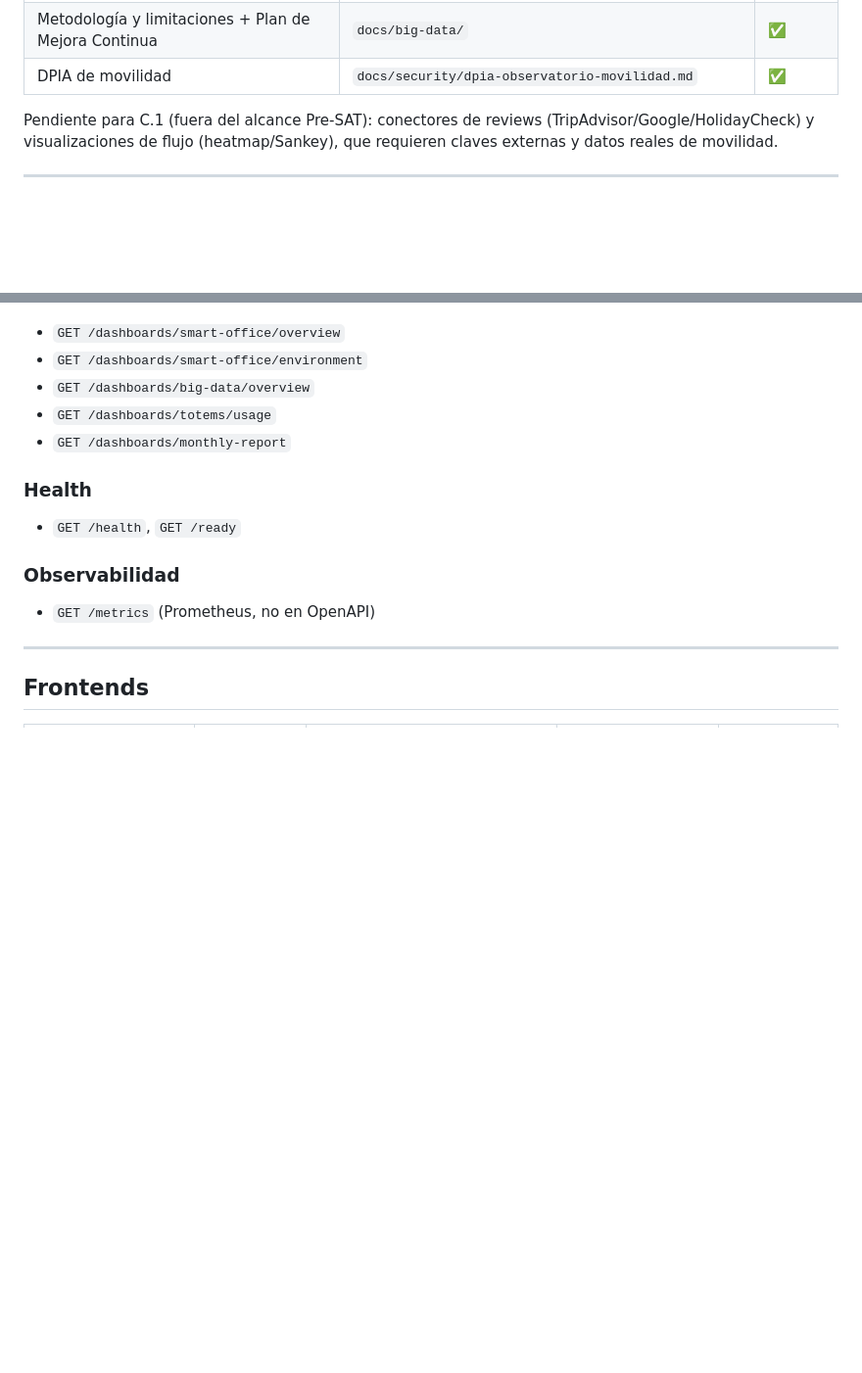
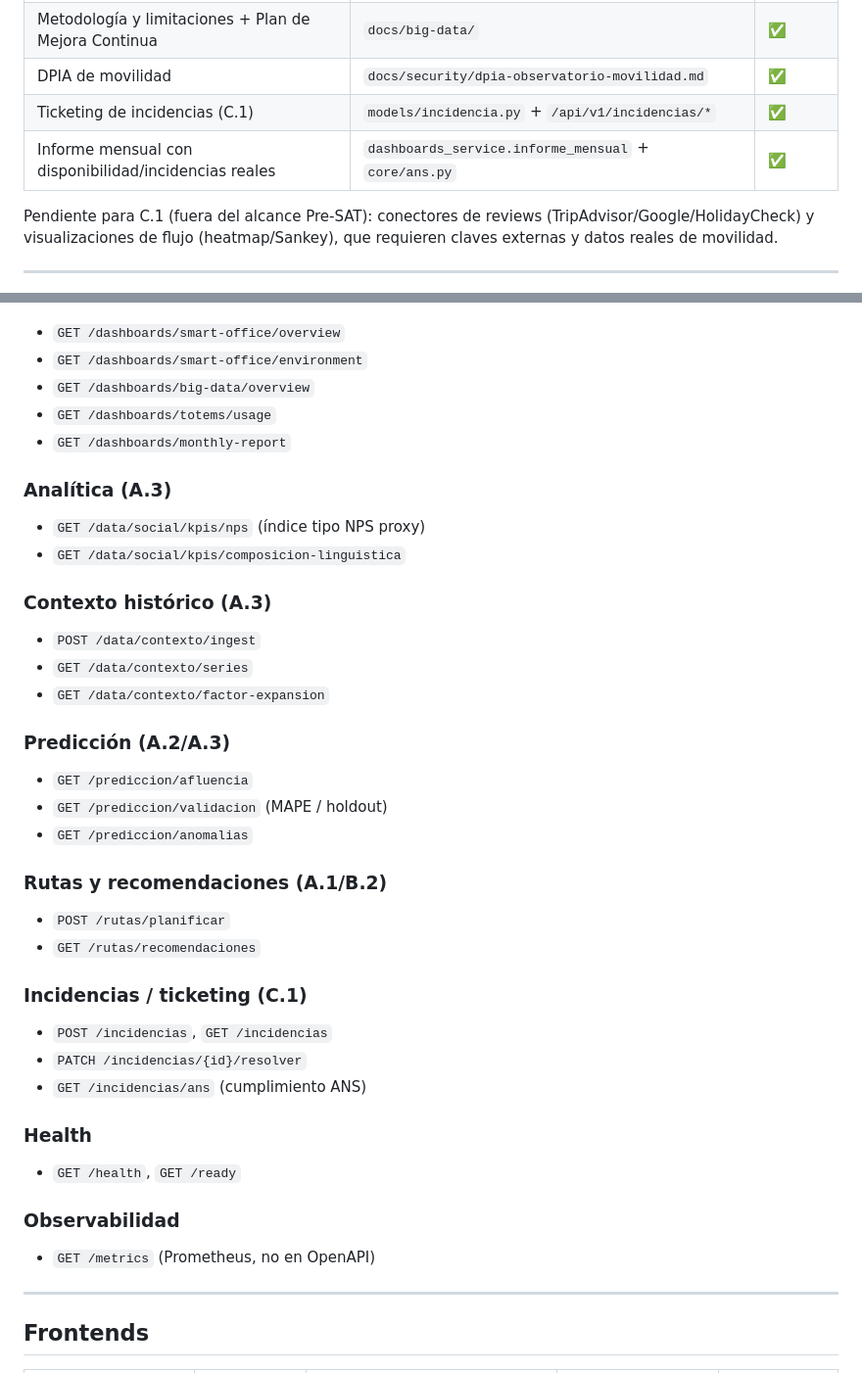
Before and after one commit to IT-Digittal/NijarApps, a Markdown page: docs/MAPA-FUNCIONAL.md, 2 parts joined by grey strips. Shown at 98% size. GitHub-like rendering; blank space fills up the shorter version.

```diff
--- a/docs/MAPA-FUNCIONAL.md
+++ b/docs/MAPA-FUNCIONAL.md
@@ -27,6 +27,8 @@ Bloques añadidos tras la auditoría del proyecto frente al Pliego:
 | Plan Director de Transformación Digital | `docs/plan-director/` | ✅ |
 | Metodología y limitaciones + Plan de Mejora Continua | `docs/big-data/` | ✅ |
 | DPIA de movilidad | `docs/security/dpia-observatorio-movilidad.md` | ✅ |
+| Ticketing de incidencias (C.1) | `models/incidencia.py` + `/api/v1/incidencias/*` | ✅ |
+| Informe mensual con disponibilidad/incidencias reales | `dashboards_service.informe_mensual` + `core/ans.py` | ✅ |
 
 Pendiente para C.1 (fuera del alcance Pre-SAT): conectores de reviews
 (TripAdvisor/Google/HolidayCheck) y visualizaciones de flujo (heatmap/Sankey),
@@ -155,6 +157,29 @@ que requieren claves externas y datos reales de movilidad.
 - `GET /dashboards/totems/usage`
 - `GET /dashboards/monthly-report`
 
+### Analítica (A.3)
+- `GET /data/social/kpis/nps` (índice tipo NPS proxy)
+- `GET /data/social/kpis/composicion-linguistica`
+
+### Contexto histórico (A.3)
+- `POST /data/contexto/ingest`
+- `GET /data/contexto/series`
+- `GET /data/contexto/factor-expansion`
+
+### Predicción (A.2/A.3)
+- `GET /prediccion/afluencia`
+- `GET /prediccion/validacion` (MAPE / holdout)
+- `GET /prediccion/anomalias`
+
+### Rutas y recomendaciones (A.1/B.2)
+- `POST /rutas/planificar`
+- `GET /rutas/recomendaciones`
+
+### Incidencias / ticketing (C.1)
+- `POST /incidencias`, `GET /incidencias`
+- `PATCH /incidencias/{id}/resolver`
+- `GET /incidencias/ans` (cumplimiento ANS)
+
 ### Health
 - `GET /health`, `GET /ready`
 
```
Also changed, not shown: docs/operations/checklist-evidencias-sat.md (added, +130 -0 lines).
